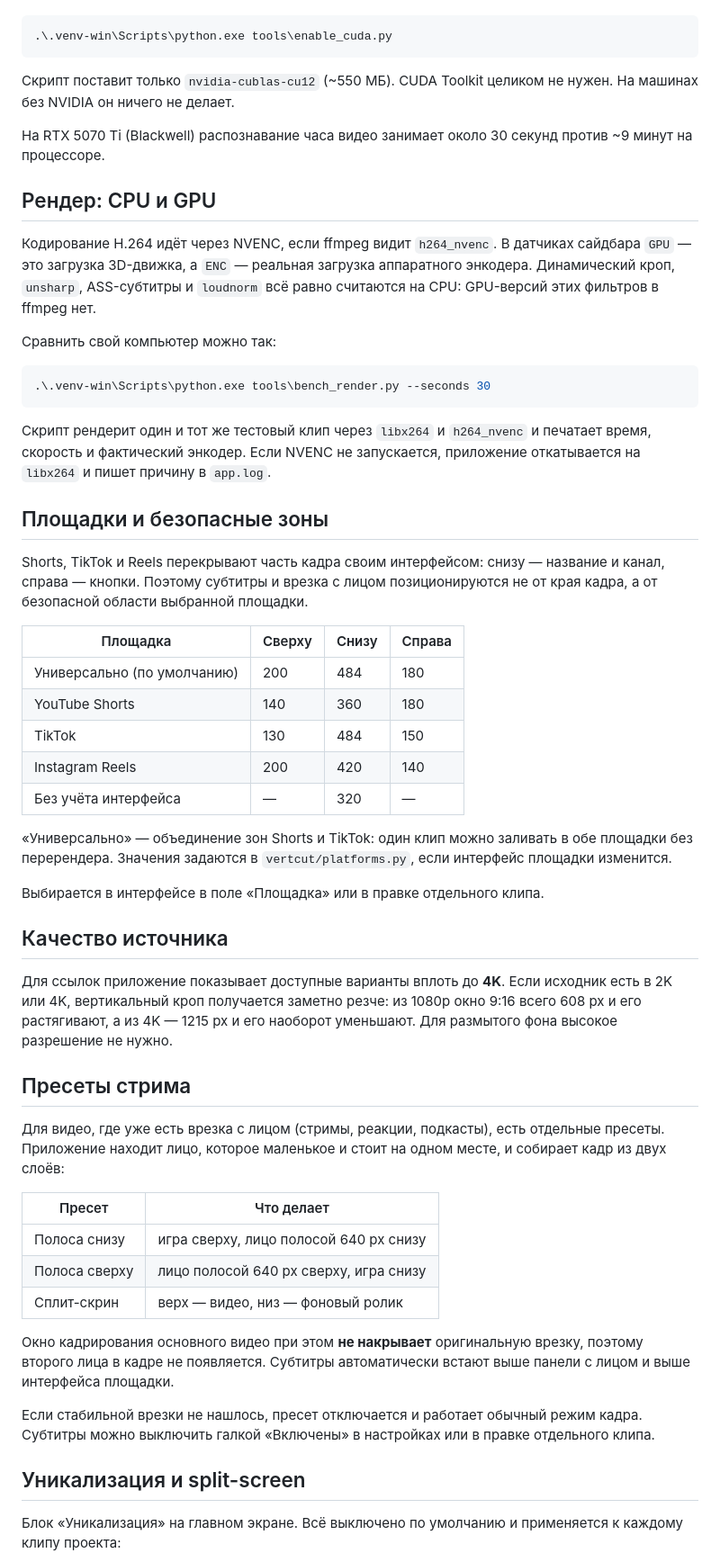
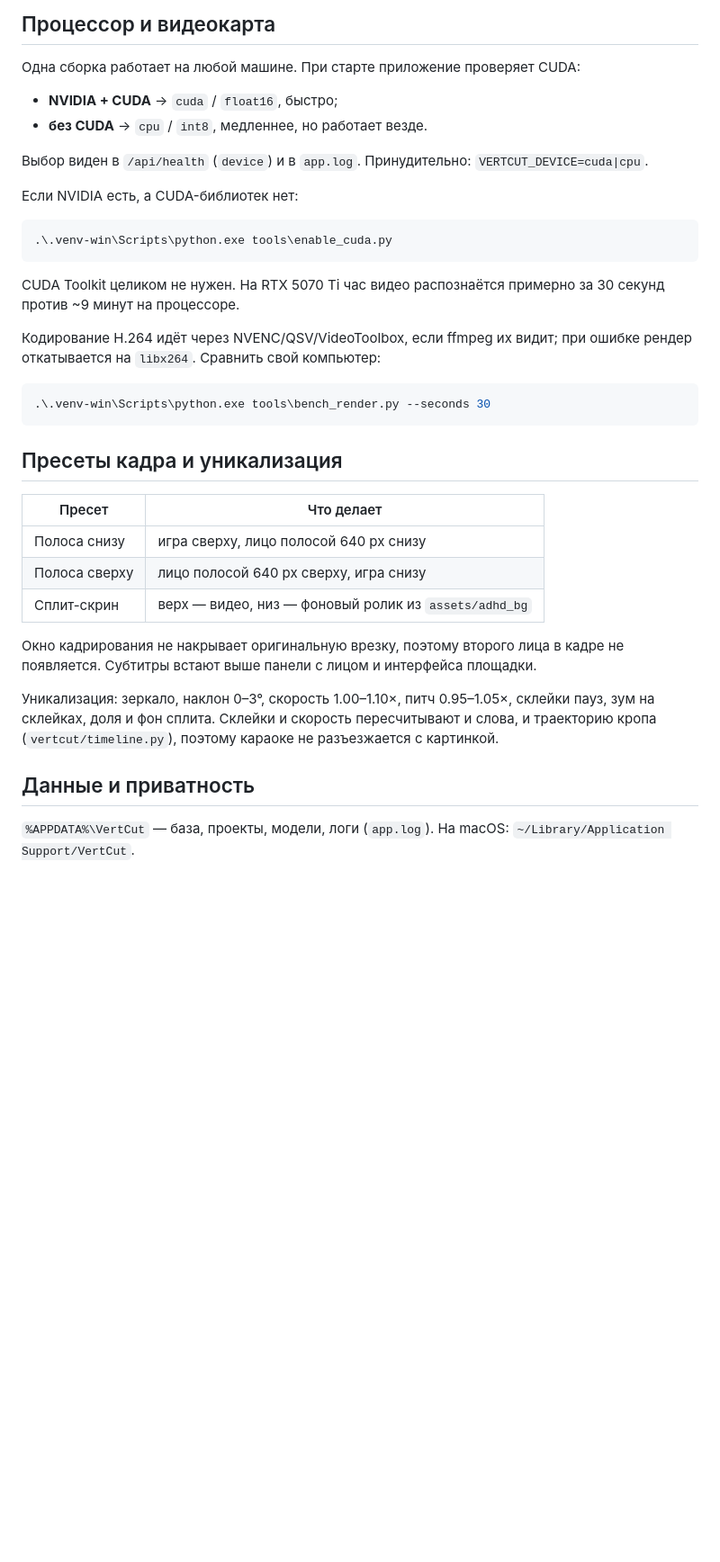
Before and after one commit to sulinetz/vertcut, a Markdown page: README.md, the part around one of its changes. Shown at 90% size. GitHub-like rendering; blank space fills up the shorter version.

````diff
--- a/README.md
+++ b/README.md
@@ -57,80 +131,47 @@ py -3.13 -m venv .venv-win
+## Процессор и видеокарта
+
+Одна сборка работает на любой машине. При старте приложение проверяет CUDA:
+
+- **NVIDIA + CUDA** → `cuda` / `float16`, быстро;
+- **без CUDA** → `cpu` / `int8`, медленнее, но работает везде.
+
+Выбор виден в `/api/health` (`device`) и в `app.log`. Принудительно:
+`VERTCUT_DEVICE=cuda|cpu`.
+
+Если NVIDIA есть, а CUDA-библиотек нет:
 
 ```powershell
 .\.venv-win\Scripts\python.exe tools\enable_cuda.py
 ```
 
-Скрипт поставит только `nvidia-cublas-cu12` (~550 МБ). CUDA Toolkit целиком
-не нужен. На машинах без NVIDIA он ничего не делает.
+CUDA Toolkit целиком не нужен. На RTX 5070 Ti час видео распознаётся примерно
+за 30 секунд против ~9 минут на процессоре.
 
-На RTX 5070 Ti (Blackwell) распознавание часа видео занимает около 30 секунд
-против ~9 минут на процессоре.
-
-## Рендер: CPU и GPU
-
-Кодирование H.264 идёт через NVENC, если ffmpeg видит `h264_nvenc`. В датчиках
-сайдбара `GPU` — это загрузка 3D-движка, а `ENC` — реальная загрузка
-аппаратного энкодера. Динамический кроп, `unsharp`, ASS-субтитры и `loudnorm`
-всё равно считаются на CPU: GPU-версий этих фильтров в ffmpeg нет.
-
-Сравнить свой компьютер можно так:
+Кодирование H.264 идёт через NVENC/QSV/VideoToolbox, если ffmpeg их видит;
+при ошибке рендер откатывается на `libx264`. Сравнить свой компьютер:
 
 ```powershell
 .\.venv-win\Scripts\python.exe tools\bench_render.py --seconds 30
 ```
 
-Скрипт рендерит один и тот же тестовый клип через `libx264` и `h264_nvenc`
-и печатает время, скорость и фактический энкодер. Если NVENC не запускается,
-приложение откатывается на `libx264` и пишет причину в `app.log`.
-
-## Площадки и безопасные зоны
-
-Shorts, TikTok и Reels перекрывают часть кадра своим интерфейсом: снизу —
-название и канал, справа — кнопки. Поэтому субтитры и врезка с лицом
-позиционируются не от края кадра, а от безопасной области выбранной площадки.
-
-| Площадка | Сверху | Снизу | Справа |
-|---|---|---|---|
-| Универсально (по умолчанию) | 200 | 484 | 180 |
-| YouTube Shorts | 140 | 360 | 180 |
-| TikTok | 130 | 484 | 150 |
-| Instagram Reels | 200 | 420 | 140 |
-| Без учёта интерфейса | — | 320 | — |
-
-«Универсально» — объединение зон Shorts и TikTok: один клип можно заливать
-в обе площадки без перерендера. Значения задаются в `vertcut/platforms.py`,
-если интерфейс площадки изменится.
-
-Выбирается в интерфейсе в поле «Площадка» или в правке отдельного клипа.
-
-## Качество источника
-
-Для ссылок приложение показывает доступные варианты вплоть до **4K**. Если
-исходник есть в 2K или 4K, вертикальный кроп получается заметно резче:
-из 1080p окно 9:16 всего 608 px и его растягивают, а из 4K — 1215 px и его
-наоборот уменьшают. Для размытого фона высокое разрешение не нужно.
-
-## Пресеты стрима
-
-Для видео, где уже есть врезка с лицом (стримы, реакции, подкасты), есть
-отдельные пресеты. Приложение находит лицо, которое маленькое и стоит на одном
-месте, и собирает кадр из двух слоёв:
+## Пресеты кадра и уникализация
 
 | Пресет | Что делает |
 |---|---|
 | Полоса снизу | игра сверху, лицо полосой 640 px снизу |
 | Полоса сверху | лицо полосой 640 px сверху, игра снизу |
-| Сплит-скрин | верх — видео, низ — фоновый ролик |
+| Сплит-скрин | верх — видео, низ — фоновый ролик из `assets/adhd_bg` |
 
-Окно кадрирования основного видео при этом **не накрывает** оригинальную
-врезку, поэтому второго лица в кадре не появляется. Субтитры автоматически
-встают выше панели с лицом и выше интерфейса площадки.
+Окно кадрирования не накрывает оригинальную врезку, поэтому второго лица в
+кадре не появляется. Субтитры встают выше панели с лицом и интерфейса площадки.
 
-Если стабильной врезки не нашлось, пресет отключается и работает обычный
-режим кадра. Субтитры можно выключить галкой «Включены» в настройках или
-в правке отдельного клипа.
+Уникализация: зеркало, наклон 0–3°, скорость 1.00–1.10×, питч 0.95–1.05×,
+склейки пауз, зум на склейках, доля и фон сплита. Склейки и скорость
+пересчитывают и слова, и траекторию кропа (`vertcut/timeline.py`), поэтому
+караоке не разъезжается с картинкой.
 
-## Уникализация и split-screen
+## Данные и приватность
 
-Блок «Уникализация» на главном экране. Всё выключено по умолчанию и
-применяется к каждому клипу проекта:
+`%APPDATA%\VertCut` — база, проекты, модели, логи (`app.log`). На macOS:
+`~/Library/Application Support/VertCut`.
 
````
Also changed, not shown: other parts of README.md (+135 -136 lines), docs/screenshots/vertcut-home.png (added), docs/screenshots/vertcut-results.png (added), docs/screenshots/vertcut-template.png (added), 1 other file.
